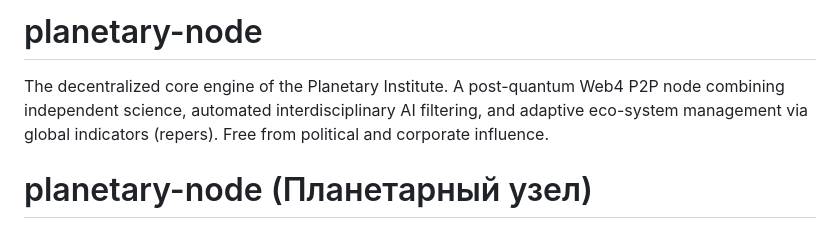
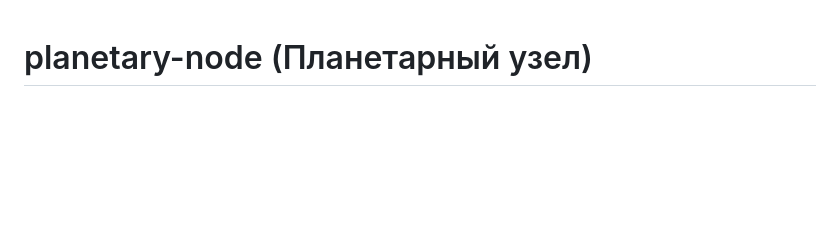
Before and after one commit to PavelPLANETARYINSTITUTE/planetary-node, a Markdown page: README.md, the part around the change. GitHub-like rendering; blank space fills up the shorter version.

```diff
--- a/README.md
+++ b/README.md
@@ -1,5 +1,4 @@
-# planetary-node
-The decentralized core engine of the Planetary Institute. A post-quantum Web4 P2P node combining independent science, automated interdisciplinary AI filtering, and adaptive eco-system management via global indicators (repers). Free from political and corporate influence.
+
 # planetary-node (Планетарный узел)
 
 Децентрализованный основной механизм Планетарного института. Постквантовый P2P-узел Web4, объединяющий независимую науку, автоматизированную междисциплинарную фильтрацию с помощью ИИ и адаптивное управление экосистемой с помощью глобальных индикаторов (реперов). Свободен от политического и корпоративного влияния.
```
